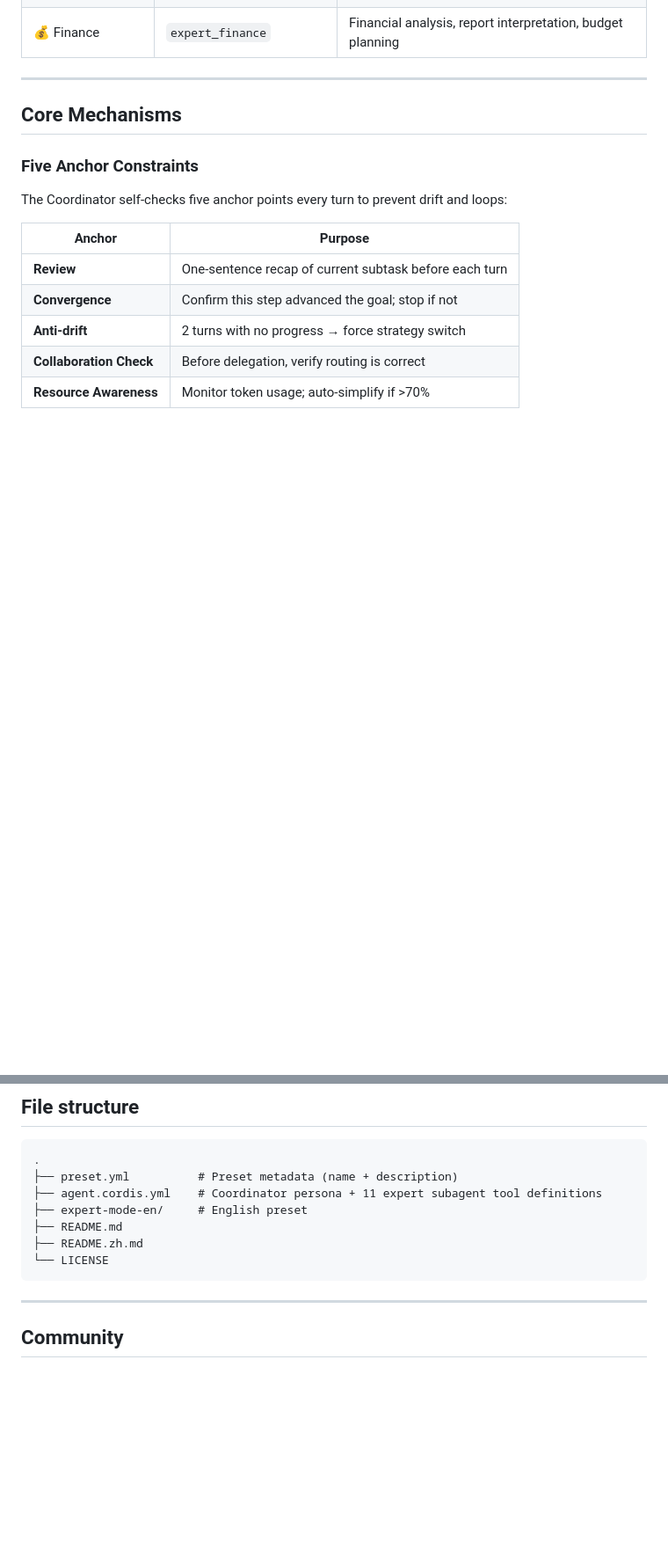
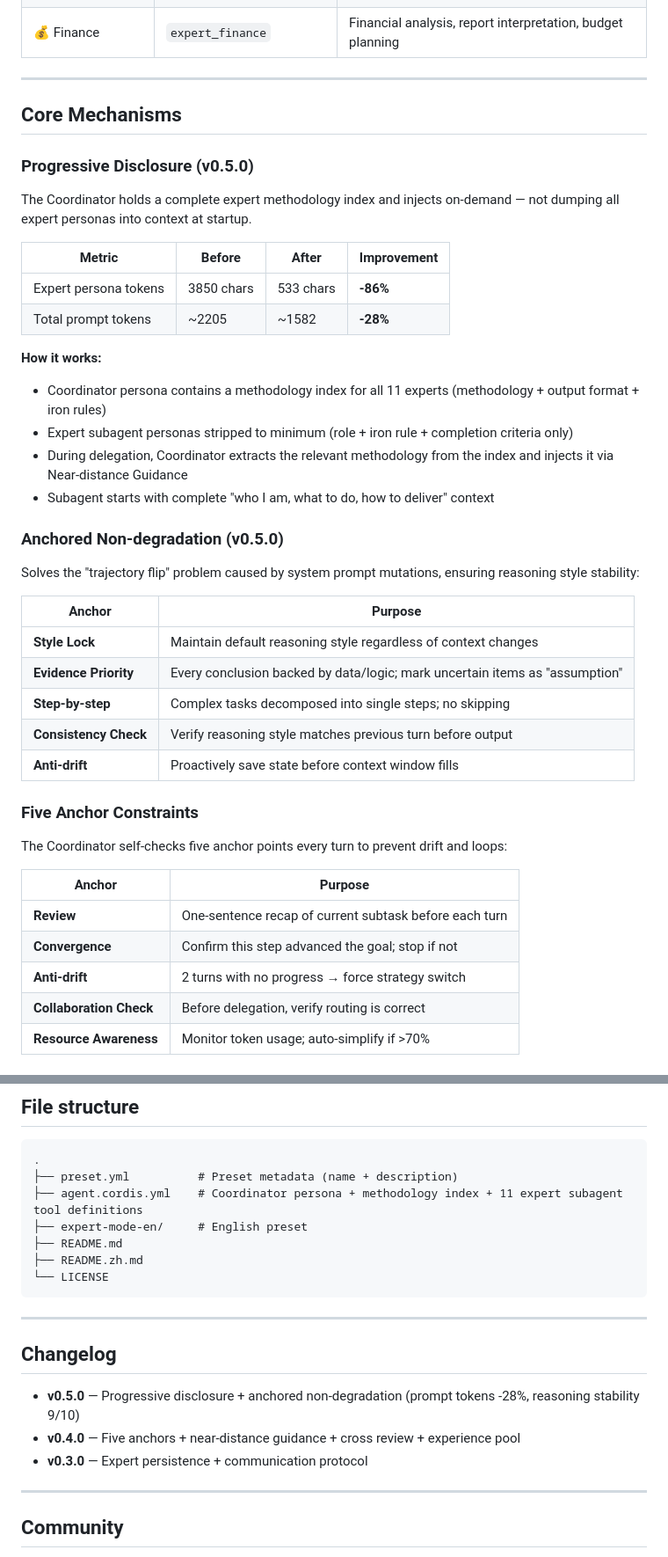
Before and after one commit to Asher-2000/dsh-expert-mode, a Markdown page: README.md, 2 parts joined by grey strips. Shown at 88% size. GitHub-like rendering; blank space fills up the shorter version.

````diff
--- a/README.md
+++ b/README.md
@@ -54,6 +54,33 @@ No custom prompts to write. No multi-config to maintain. Just install and use.
 
 ## Core Mechanisms
 
+### Progressive Disclosure (v0.5.0)
+
+The Coordinator holds a complete expert methodology index and injects on-demand — not dumping all expert personas into context at startup.
+
+| Metric | Before | After | Improvement |
+|--------|--------|-------|-------------|
+| Expert persona tokens | 3850 chars | 533 chars | **-86%** |
+| Total prompt tokens | ~2205 | ~1582 | **-28%** |
+
+**How it works:**
+- Coordinator persona contains a methodology index for all 11 experts (methodology + output format + iron rules)
+- Expert subagent personas stripped to minimum (role + iron rule + completion criteria only)
+- During delegation, Coordinator extracts the relevant methodology from the index and injects it via Near-distance Guidance
+- Subagent starts with complete "who I am, what to do, how to deliver" context
+
+### Anchored Non-degradation (v0.5.0)
+
+Solves the "trajectory flip" problem caused by system prompt mutations, ensuring reasoning style stability:
+
+| Anchor | Purpose |
+|--------|---------|
+| **Style Lock** | Maintain default reasoning style regardless of context changes |
+| **Evidence Priority** | Every conclusion backed by data/logic; mark uncertain items as "assumption" |
+| **Step-by-step** | Complex tasks decomposed into single steps; no skipping |
+| **Consistency Check** | Verify reasoning style matches previous turn before output |
+| **Anti-drift** | Proactively save state before context window fills |
+
 ### Five Anchor Constraints
 
 The Coordinator self-checks five anchor points every turn to prevent drift and loops:
@@ -156,12 +183,20 @@ A: Built on top of the official standard preset combination, preserving the full
 ```
 .
 ├── preset.yml          # Preset metadata (name + description)
-├── agent.cordis.yml    # Coordinator persona + 11 expert subagent tool definitions
+├── agent.cordis.yml    # Coordinator persona + methodology index + 11 expert subagent tool definitions
 ├── expert-mode-en/     # English preset
 ├── README.md
 ├── README.zh.md
 └── LICENSE
 ```
+
+---
+
+## Changelog
+
+- **v0.5.0** — Progressive disclosure + anchored non-degradation (prompt tokens -28%, reasoning stability 9/10)
+- **v0.4.0** — Five anchors + near-distance guidance + cross review + experience pool
+- **v0.3.0** — Expert persistence + communication protocol
 
 ---
 
````
Also changed, not shown: other parts of README.md (+3 -3 lines), README.zh.md (+39 -4 lines).
